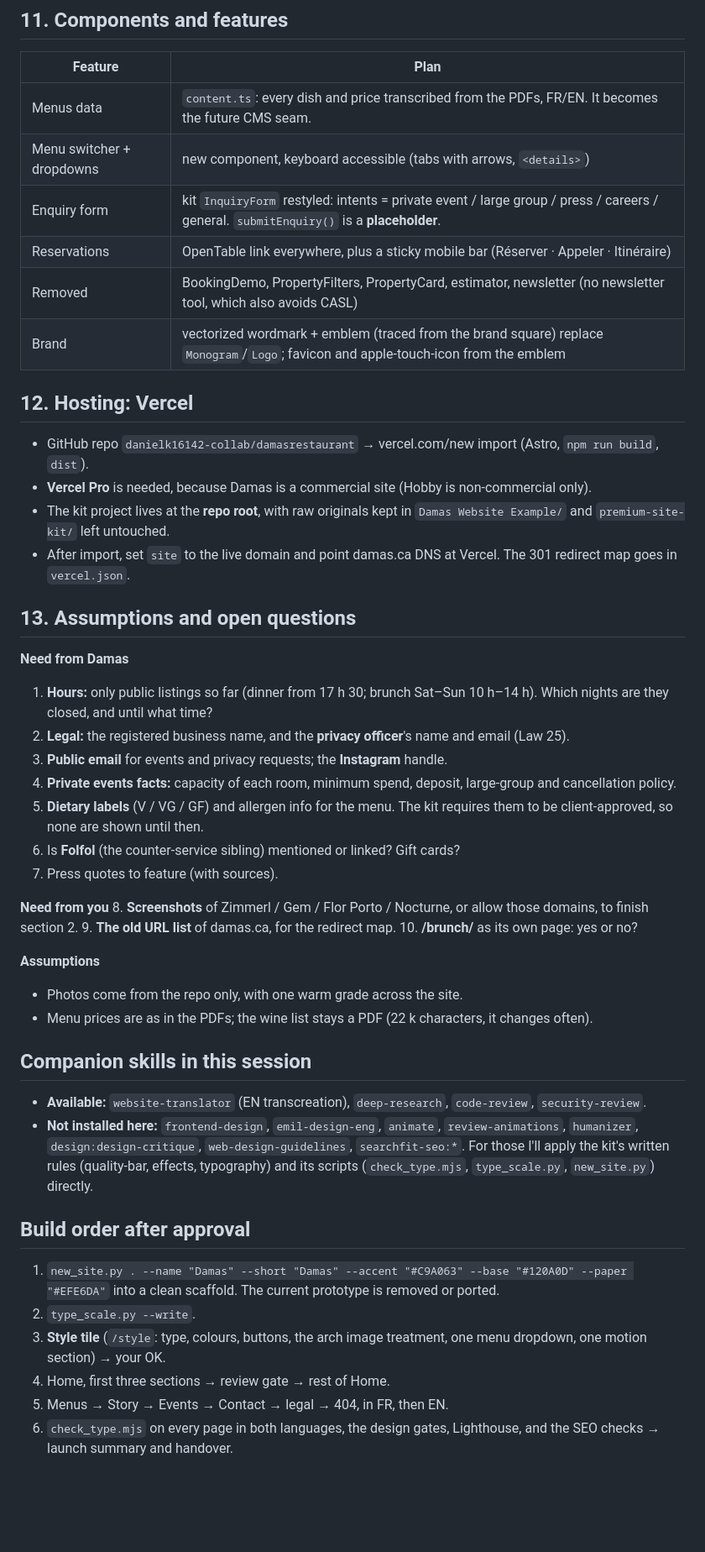
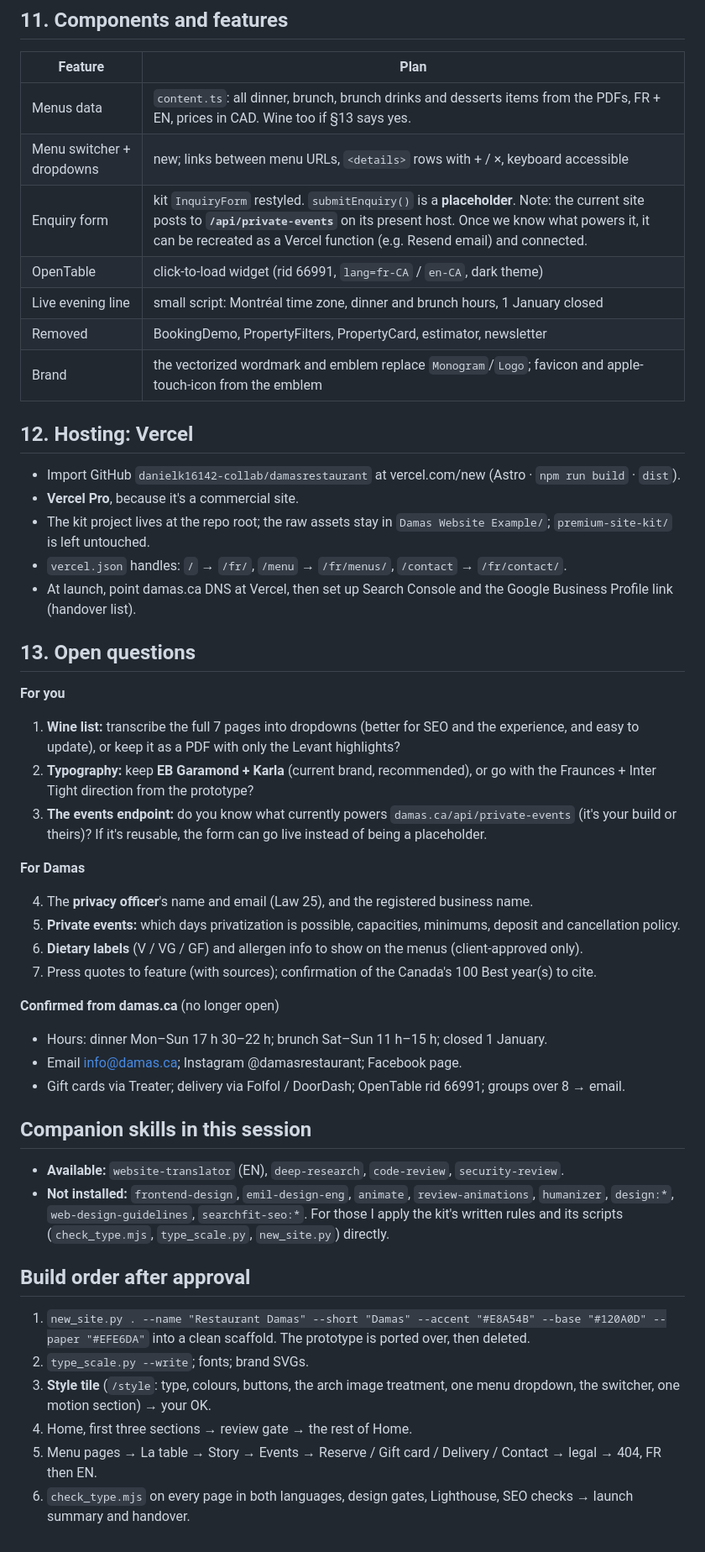
Before and after one commit to danielk16142-collab/damasrestaurant, a Markdown page: PLAN.md, the part around one of its changes. Shown at 84% size. Rendered like a GitHub page; blank space fills up the shorter version.

```diff
--- a/PLAN.md
+++ b/PLAN.md
@@ -251,50 +262,51 @@ Tick or untick any of these; reply with IDs ("drop T6, add S5").
 
 | Feature | Plan |
 |---|---|
-| Menus data | `content.ts`: every dish and price transcribed from the PDFs, FR/EN. It becomes the future CMS seam. |
-| Menu switcher + dropdowns | new component, keyboard accessible (tabs with arrows, `<details>`) |
-| Enquiry form | kit `InquiryForm` restyled: intents = private event / large group / press / careers / general. `submitEnquiry()` is a **placeholder**. |
-| Reservations | OpenTable link everywhere, plus a sticky mobile bar (Réserver · Appeler · Itinéraire) |
-| Removed | BookingDemo, PropertyFilters, PropertyCard, estimator, newsletter (no newsletter tool, which also avoids CASL) |
-| Brand | vectorized wordmark + emblem (traced from the brand square) replace `Monogram`/`Logo`; favicon and apple-touch-icon from the emblem |
+| Menus data | `content.ts`: all dinner, brunch, brunch drinks and desserts items from the PDFs, FR + EN, prices in CAD. Wine too if §13 says yes. |
+| Menu switcher + dropdowns | new; links between menu URLs, `<details>` rows with + / ×, keyboard accessible |
+| Enquiry form | kit `InquiryForm` restyled. `submitEnquiry()` is a **placeholder**. Note: the current site posts to **`/api/private-events`** on its present host. Once we know what powers it, it can be recreated as a Vercel function (e.g. Resend email) and connected. |
+| OpenTable | click-to-load widget (rid 66991, `lang=fr-CA` / `en-CA`, dark theme) |
+| Live evening line | small script: Montréal time zone, dinner and brunch hours, 1 January closed |
+| Removed | BookingDemo, PropertyFilters, PropertyCard, estimator, newsletter |
+| Brand | the vectorized wordmark and emblem replace `Monogram`/`Logo`; favicon and apple-touch-icon from the emblem |
 
 ## 12. Hosting: Vercel
 
-- GitHub repo `danielk16142-collab/damasrestaurant` → vercel.com/new import (Astro, `npm run build`, `dist`).
-- **Vercel Pro** is needed, because Damas is a commercial site (Hobby is non-commercial only).
-- The kit project lives at the **repo root**, with raw originals kept in `Damas Website Example/` and `premium-site-kit/` left untouched.
-- After import, set `site` to the live domain and point damas.ca DNS at Vercel. The 301 redirect map goes in `vercel.json`.
+- Import GitHub `danielk16142-collab/damasrestaurant` at vercel.com/new (Astro · `npm run build` · `dist`).
+- **Vercel Pro**, because it's a commercial site.
+- The kit project lives at the repo root; the raw assets stay in `Damas Website Example/`; `premium-site-kit/` is left untouched.
+- `vercel.json` handles: `/` → `/fr/`, `/menu` → `/fr/menus/`, `/contact` → `/fr/contact/`.
+- At launch, point damas.ca DNS at Vercel, then set up Search Console and the Google Business Profile link (handover list).
 
-## 13. Assumptions and open questions
+## 13. Open questions
 
-**Need from Damas**
-1. **Hours:** only public listings so far (dinner from 17 h 30; brunch Sat–Sun 10 h–14 h). Which nights are they closed, and until what time?
-2. **Legal:** the registered business name, and the **privacy officer**'s name and email (Law 25).
-3. **Public email** for events and privacy requests; the **Instagram** handle.
-4. **Private events facts:** capacity of each room, minimum spend, deposit, large-group and cancellation policy.
-5. **Dietary labels** (V / VG / GF) and allergen info for the menu. The kit requires them to be client-approved, so none are shown until then.
-6. Is **Folfol** (the counter-service sibling) mentioned or linked? Gift cards?
-7. Press quotes to feature (with sources).
+**For you**
+1. **Wine list:** transcribe the full 7 pages into dropdowns (better for SEO and the experience, and easy to update), or keep it as a PDF with only the Levant highlights?
+2. **Typography:** keep **EB Garamond + Karla** (current brand, recommended), or go with the Fraunces + Inter Tight direction from the prototype?
+3. **The events endpoint:** do you know what currently powers `damas.ca/api/private-events` (it's your build or theirs)? If it's reusable, the form can go live instead of being a placeholder.
 
-**Need from you**
-8. **Screenshots** of Zimmerl / Gem / Flor Porto / Nocturne, or allow those domains, to finish section 2.
-9. **The old URL list** of damas.ca, for the redirect map.
-10. **/brunch/** as its own page: yes or no?
+**For Damas**
 
-**Assumptions**
-- Photos come from the repo only, with one warm grade across the site.
-- Menu prices are as in the PDFs; the wine list stays a PDF (22 k characters, it changes often).
+4. The **privacy officer**'s name and email (Law 25), and the registered business name.
+5. **Private events:** which days privatization is possible, capacities, minimums, deposit and cancellation policy.
+6. **Dietary labels** (V / VG / GF) and allergen info to show on the menus (client-approved only).
+7. Press quotes to feature (with sources); confirmation of the Canada's 100 Best year(s) to cite.
+
+**Confirmed from damas.ca** (no longer open)
+- Hours: dinner Mon–Sun 17 h 30–22 h; brunch Sat–Sun 11 h–15 h; closed 1 January.
+- Email info@damas.ca; Instagram @damasrestaurant; Facebook page.
+- Gift cards via Treater; delivery via Folfol / DoorDash; OpenTable rid 66991; groups over 8 → email.
 
 ## Companion skills in this session
 
-- **Available:** `website-translator` (EN transcreation), `deep-research`, `code-review`, `security-review`.
-- **Not installed here:** `frontend-design`, `emil-design-eng`, `animate`, `review-animations`, `humanizer`, `design:design-critique`, `web-design-guidelines`, `searchfit-seo:*`. For those I'll apply the kit's written rules (quality-bar, effects, typography) and its scripts (`check_type.mjs`, `type_scale.py`, `new_site.py`) directly.
+- **Available:** `website-translator` (EN), `deep-research`, `code-review`, `security-review`.
+- **Not installed:** `frontend-design`, `emil-design-eng`, `animate`, `review-animations`, `humanizer`, `design:*`, `web-design-guidelines`, `searchfit-seo:*`. For those I apply the kit's written rules and its scripts (`check_type.mjs`, `type_scale.py`, `new_site.py`) directly.
 
 ## Build order after approval
 
-1. `new_site.py . --name "Damas" --short "Damas" --accent "#C9A063" --base "#120A0D" --paper "#EFE6DA"` into a clean scaffold. The current prototype is removed or ported.
-2. `type_scale.py --write`.
-3. **Style tile** (`/style`: type, colours, buttons, the arch image treatment, one menu dropdown, one motion section) → your OK.
-4. Home, first three sections → review gate → rest of Home.
-5. Menus → Story → Events → Contact → legal → 404, in FR, then EN.
-6. `check_type.mjs` on every page in both languages, the design gates, Lighthouse, and the SEO checks → launch summary and handover.
+1. `new_site.py . --name "Restaurant Damas" --short "Damas" --accent "#E8A54B" --base "#120A0D" --paper "#EFE6DA"` into a clean scaffold. The prototype is ported over, then deleted.
+2. `type_scale.py --write`; fonts; brand SVGs.
+3. **Style tile** (`/style`: type, colours, buttons, the arch image treatment, one menu dropdown, the switcher, one motion section) → your OK.
+4. Home, first three sections → review gate → the rest of Home.
+5. Menu pages → La table → Story → Events → Reserve / Gift card / Delivery / Contact → legal → 404, FR then EN.
+6. `check_type.mjs` on every page in both languages, design gates, Lighthouse, SEO checks → launch summary and handover.
```
Also changed, not shown: other parts of PLAN.md (+190 -179 lines).
